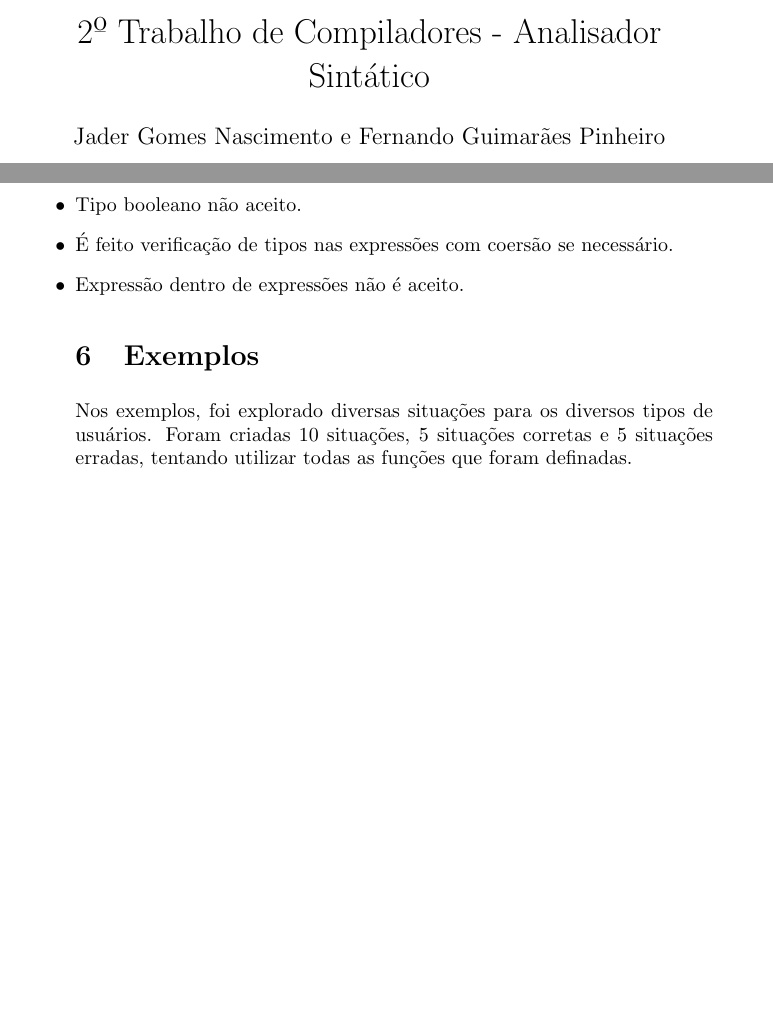
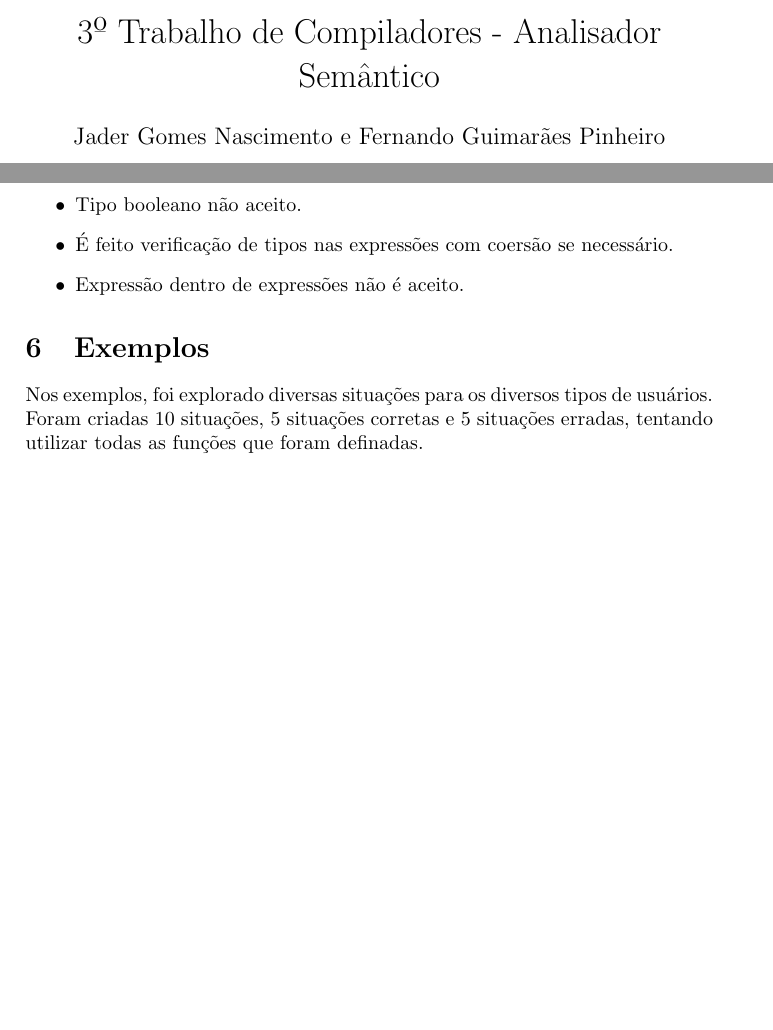
Before and after one commit to jadergn/compiladores-trab3, a LaTeX paper (trab3.tex): two parts of pages 1 and 2 of 2, joined at a grey line, cut so that both start at the same text. Compiled offline with pdfLaTeX.

Commit message:
Ajustes na documentação

```diff
--- a/trab3.tex
+++ b/trab3.tex
@@ -2,7 +2,7 @@
 \usepackage[utf8]{inputenc}
 
 %opening
-\title{2º Trabalho de Compiladores - Analisador Sintático}
+\title{3º Trabalho de Compiladores - Analisador Semântico}
 \author{Jader Gomes Nascimento e Fernando Guimarães Pinheiro}
 
 \begin{document}
@@ -40,8 +41,10 @@ Poderia ter sido usado de uma maneira diferente. No caso da declarações de var
     \item Tipo booleano não aceito.
     \item É feito verificação de tipos nas expressões com coersão se necessário.
     \item Expressão dentro de expressões não é aceito.
+  \end{itemize}
 
 \section{Exemplos}
 Nos exemplos, foi explorado diversas situações para os diversos tipos de usuários. Foram criadas 10 situações, 5 situações corretas e 5
 situações erradas, tentando utilizar todas as funções que foram definadas.
+
 \end{document}
```
Also changed, not shown: trab3.tex (3 more changed lines).
